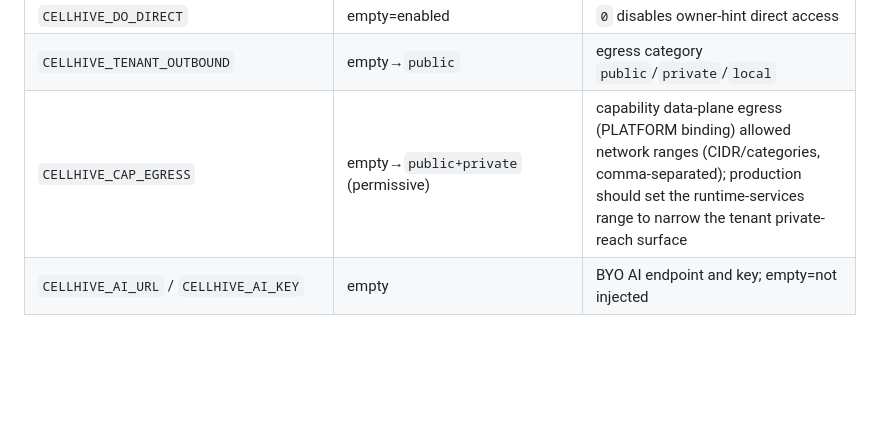
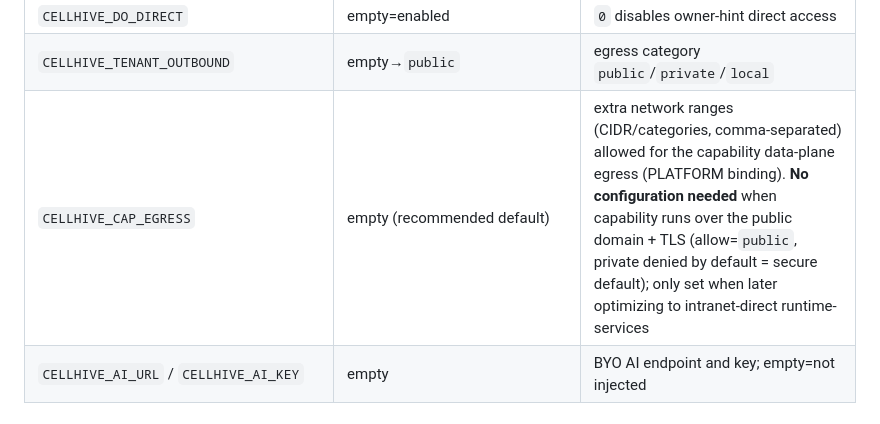
Before and after one commit to yingce/cellhive, a Markdown page: docs/en/configuration.md, the part around the change. GitHub-like rendering; blank space fills up the shorter version.

Commit message:
docs: CELLHIVE_CAP_EGRESS is optional (public-domain capability by default)

```diff
--- a/docs/en/configuration.md
+++ b/docs/en/configuration.md
@@ -174,7 +174,7 @@ peer / internal / dispatch / log / admin / scope / do-ticket / secrets-root
 | `CELLHIVE_SERVICE_NATIVE` | empty=enabled | `0` disables native service RPC |
 | `CELLHIVE_DO_DIRECT` | empty=enabled | `0` disables owner-hint direct access |
 | `CELLHIVE_TENANT_OUTBOUND` | empty→`public` | egress category `public`/`private`/`local` |
-| `CELLHIVE_CAP_EGRESS` | empty→`public+private` (permissive) | capability data-plane egress (PLATFORM binding) allowed network ranges (CIDR/categories, comma-separated); production should set the runtime-services range to narrow the tenant private-reach surface |
+| `CELLHIVE_CAP_EGRESS` | empty (recommended default) | extra network ranges (CIDR/categories, comma-separated) allowed for the capability data-plane egress (PLATFORM binding). **No configuration needed** when capability runs over the public domain + TLS (allow=`public`, private denied by default = secure default); only set when later optimizing to intranet-direct runtime-services |
 | `CELLHIVE_AI_URL` / `CELLHIVE_AI_KEY` | empty | BYO AI endpoint and key; empty=not injected |
 
 ## do-runtime
```
Also changed, not shown: docs/configuration.md (+1 -1 lines).
